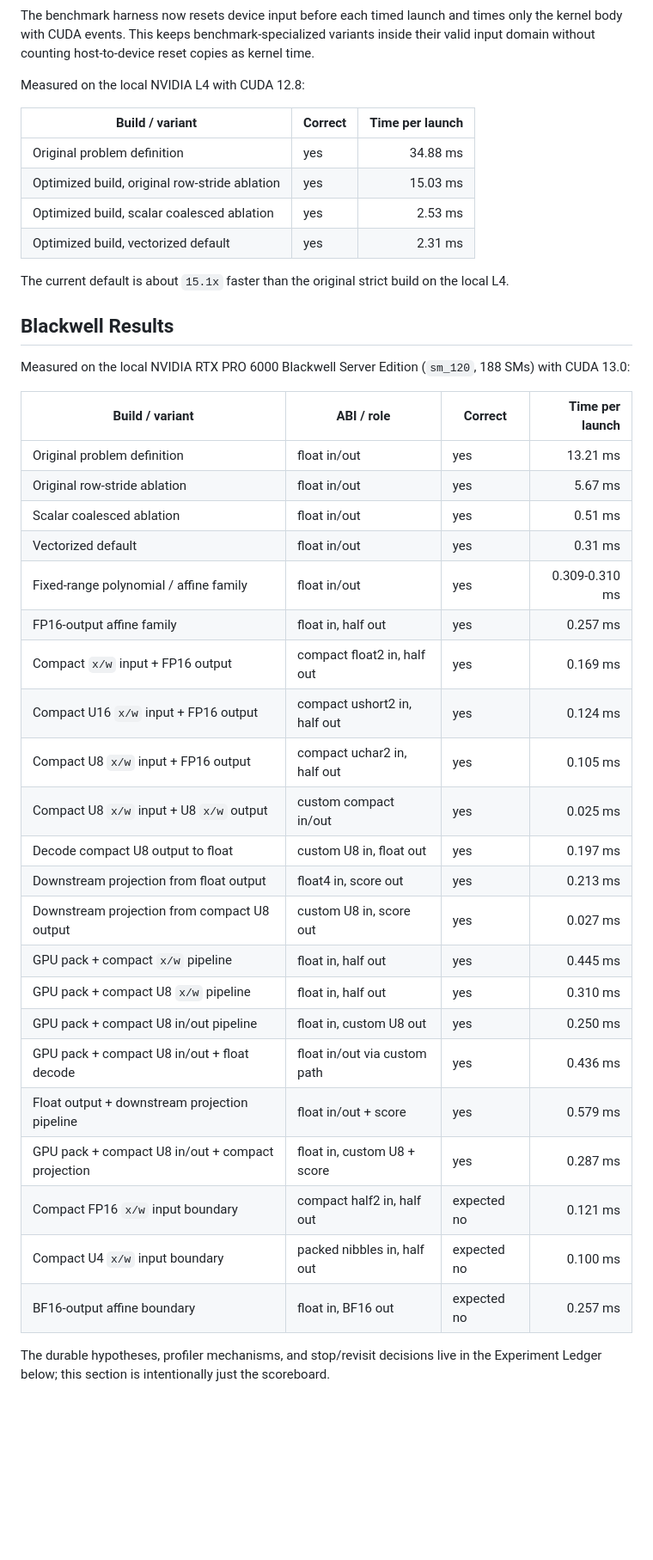
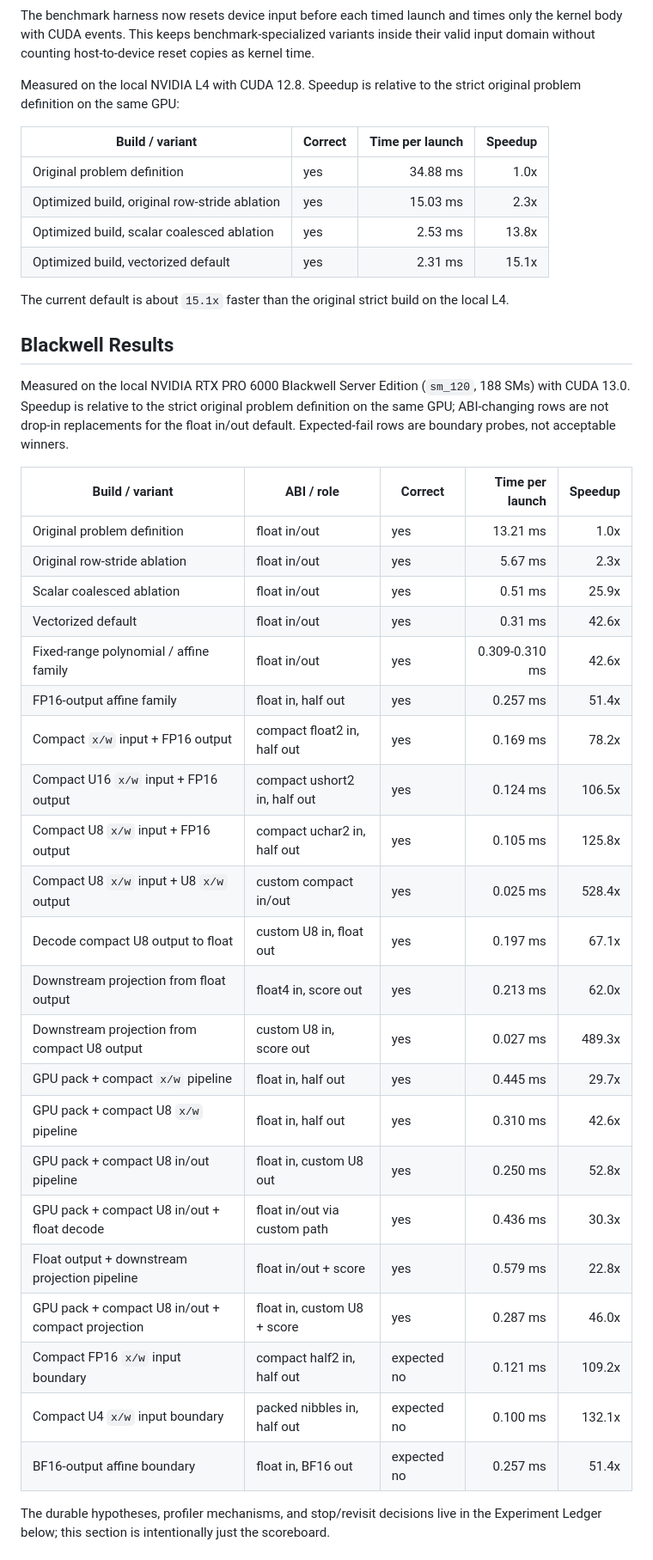
Before and after one commit to EvergreenTree/cuda-kernel-gen, a Markdown page: README.md, the part around one of its changes. Shown at 86% size. Rendered like a GitHub page; blank space fills up the shorter version.

Commit message:
Improve README speedup and glossary

```diff
--- a/README.md
+++ b/README.md
@@ -160,14 +160,15 @@ times only the kernel body with CUDA events. This keeps benchmark-specialized
 variants inside their valid input domain without counting host-to-device reset
 copies as kernel time.
 
-Measured on the local NVIDIA L4 with CUDA 12.8:
+Measured on the local NVIDIA L4 with CUDA 12.8. Speedup is relative to the
+strict original problem definition on the same GPU:
 
-| Build / variant | Correct | Time per launch |
-| --- | --- | ---: |
-| Original problem definition | yes | 34.88 ms |
-| Optimized build, original row-stride ablation | yes | 15.03 ms |
-| Optimized build, scalar coalesced ablation | yes | 2.53 ms |
-| Optimized build, vectorized default | yes | 2.31 ms |
+| Build / variant | Correct | Time per launch | Speedup |
+| --- | --- | ---: | ---: |
+| Original problem definition | yes | 34.88 ms | 1.0x |
+| Optimized build, original row-stride ablation | yes | 15.03 ms | 2.3x |
+| Optimized build, scalar coalesced ablation | yes | 2.53 ms | 13.8x |
+| Optimized build, vectorized default | yes | 2.31 ms | 15.1x |
 
 The current default is about `15.1x` faster than the original strict build on
 the local L4.
@@ -175,32 +176,35 @@ the local L4.
 ## Blackwell Results
 
 Measured on the local NVIDIA RTX PRO 6000 Blackwell Server Edition
-(`sm_120`, 188 SMs) with CUDA 13.0:
+(`sm_120`, 188 SMs) with CUDA 13.0. Speedup is relative to the strict original
+problem definition on the same GPU; ABI-changing rows are not drop-in
+replacements for the float in/out default. Expected-fail rows are boundary
+probes, not acceptable winners.
 
-| Build / variant | ABI / role | Correct | Time per launch |
-| --- | --- | --- | ---: |
-| Original problem definition | float in/out | yes | 13.21 ms |
-| Original row-stride ablation | float in/out | yes | 5.67 ms |
-| Scalar coalesced ablation | float in/out | yes | 0.51 ms |
-| Vectorized default | float in/out | yes | 0.31 ms |
-| Fixed-range polynomial / affine family | float in/out | yes | 0.309-0.310 ms |
-| FP16-output affine family | float in, half out | yes | 0.257 ms |
-| Compact `x/w` input + FP16 output | compact float2 in, half out | yes | 0.169 ms |
-| Compact U16 `x/w` input + FP16 output | compact ushort2 in, half out | yes | 0.124 ms |
-| Compact U8 `x/w` input + FP16 output | compact uchar2 in, half out | yes | 0.105 ms |
-| Compact U8 `x/w` input + U8 `x/w` output | custom compact in/out | yes | 0.025 ms |
-| Decode compact U8 output to float | custom U8 in, float out | yes | 0.197 ms |
-| Downstream projection from float output | float4 in, score out | yes | 0.213 ms |
-| Downstream projection from compact U8 output | custom U8 in, score out | yes | 0.027 ms |
-| GPU pack + compact `x/w` pipeline | float in, half out | yes | 0.445 ms |
-| GPU pack + compact U8 `x/w` pipeline | float in, half out | yes | 0.310 ms |
-| GPU pack + compact U8 in/out pipeline | float in, custom U8 out | yes | 0.250 ms |
-| GPU pack + compact U8 in/out + float decode | float in/out via custom path | yes | 0.436 ms |
-| Float output + downstream projection pipeline | float in/out + score | yes | 0.579 ms |
-| GPU pack + compact U8 in/out + compact projection | float in, custom U8 + score | yes | 0.287 ms |
-| Compact FP16 `x/w` input boundary | compact half2 in, half out | expected no | 0.121 ms |
-| Compact U4 `x/w` input boundary | packed nibbles in, half out | expected no | 0.100 ms |
-| BF16-output affine boundary | float in, BF16 out | expected no | 0.257 ms |
+| Build / variant | ABI / role | Correct | Time per launch | Speedup |
+| --- | --- | --- | ---: | ---: |
+| Original problem definition | float in/out | yes | 13.21 ms | 1.0x |
+| Original row-stride ablation | float in/out | yes | 5.67 ms | 2.3x |
+| Scalar coalesced ablation | float in/out | yes | 0.51 ms | 25.9x |
+| Vectorized default | float in/out | yes | 0.31 ms | 42.6x |
+| Fixed-range polynomial / affine family | float in/out | yes | 0.309-0.310 ms | 42.6x |
+| FP16-output affine family | float in, half out | yes | 0.257 ms | 51.4x |
+| Compact `x/w` input + FP16 output | compact float2 in, half out | yes | 0.169 ms | 78.2x |
+| Compact U16 `x/w` input + FP16 output | compact ushort2 in, half out | yes | 0.124 ms | 106.5x |
+| Compact U8 `x/w` input + FP16 output | compact uchar2 in, half out | yes | 0.105 ms | 125.8x |
+| Compact U8 `x/w` input + U8 `x/w` output | custom compact in/out | yes | 0.025 ms | 528.4x |
+| Decode compact U8 output to float | custom U8 in, float out | yes | 0.197 ms | 67.1x |
+| Downstream projection from float output | float4 in, score out | yes | 0.213 ms | 62.0x |
+| Downstream projection from compact U8 output | custom U8 in, score out | yes | 0.027 ms | 489.3x |
+| GPU pack + compact `x/w` pipeline | float in, half out | yes | 0.445 ms | 29.7x |
+| GPU pack + compact U8 `x/w` pipeline | float in, half out | yes | 0.310 ms | 42.6x |
+| GPU pack + compact U8 in/out pipeline | float in, custom U8 out | yes | 0.250 ms | 52.8x |
+| GPU pack + compact U8 in/out + float decode | float in/out via custom path | yes | 0.436 ms | 30.3x |
+| Float output + downstream projection pipeline | float in/out + score | yes | 0.579 ms | 22.8x |
+| GPU pack + compact U8 in/out + compact projection | float in, custom U8 + score | yes | 0.287 ms | 46.0x |
+| Compact FP16 `x/w` input boundary | compact half2 in, half out | expected no | 0.121 ms | 109.2x |
+| Compact U4 `x/w` input boundary | packed nibbles in, half out | expected no | 0.100 ms | 132.1x |
+| BF16-output affine boundary | float in, BF16 out | expected no | 0.257 ms | 51.4x |
 
 The durable hypotheses, profiler mechanisms, and stop/revisit decisions live in
 the Experiment Ledger below; this section is intentionally just the scoreboard.
```
Also changed, not shown: other parts of README.md (+26 -0 lines).
